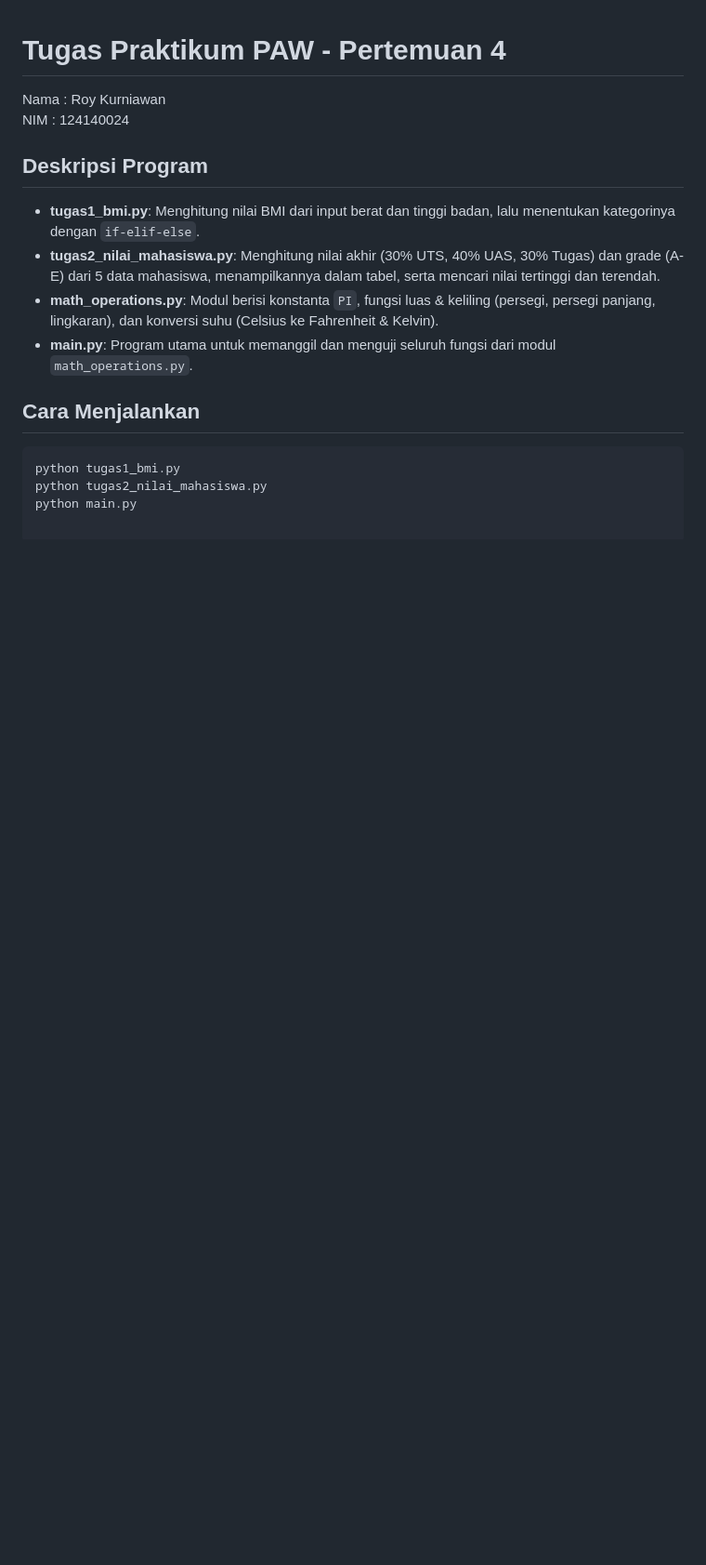
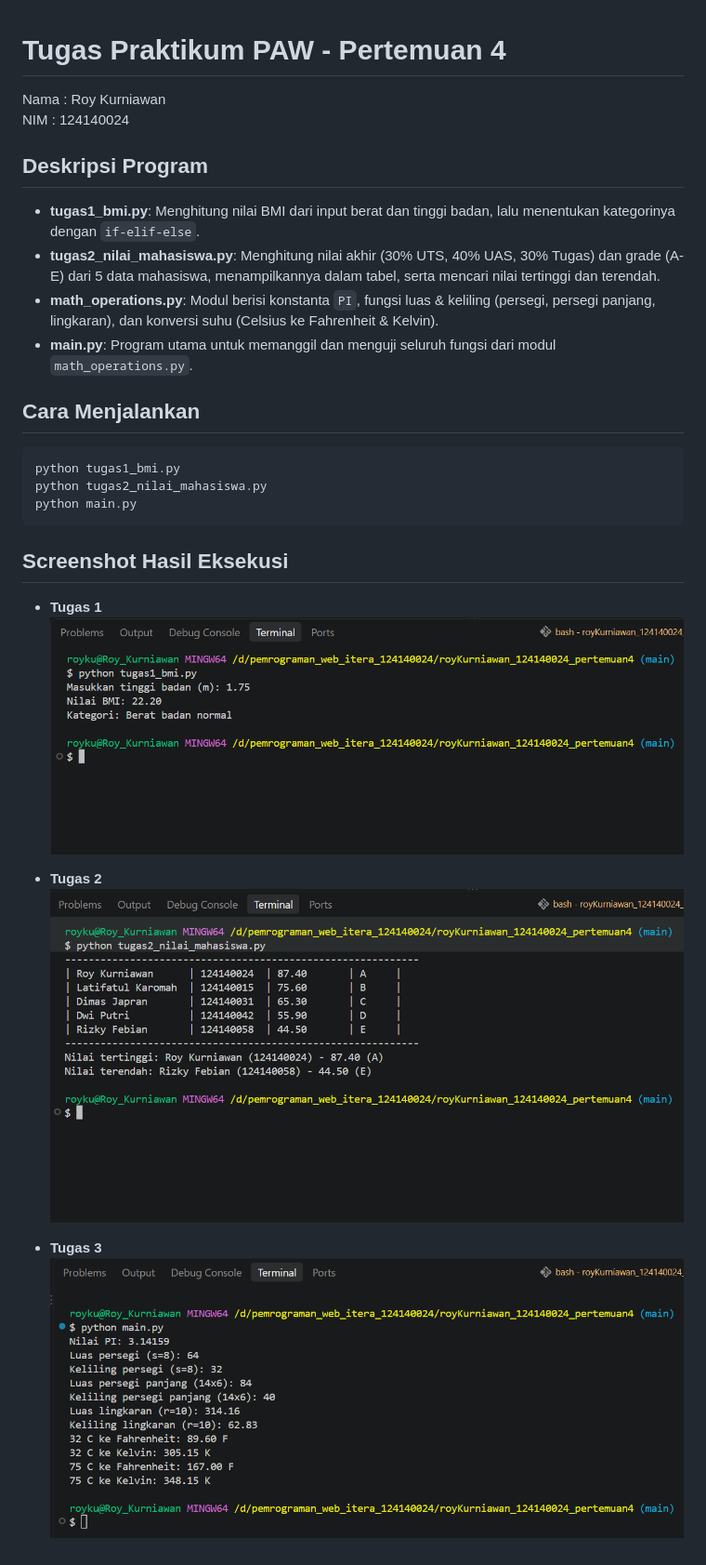
Before and after one commit to roykurniawan024/pemrograman_web_itera_124140024, a Markdown page: royKurniawan_124140024_pertemuan4/README.md, the part around the change. Shown at 93% size. Rendered like a GitHub page; pictures changed too: royKurniawan_124140024_pertemuan4/screenshot/tugas1.png (added), royKurniawan_124140024_pertemuan4/screenshot/tugas2.png (added), royKurniawan_124140024_pertemuan4/screenshot/tugas3.png (added); blank space fills up the shorter version.

Commit message:
menyelesaikan tugas praktikum 4

````diff
--- a/royKurniawan_124140024_pertemuan4/README.md
+++ b/royKurniawan_124140024_pertemuan4/README.md
@@ -16,3 +16,15 @@ NIM : 124140024
 python tugas1_bmi.py
 python tugas2_nilai_mahasiswa.py
 python main.py
+```
+
+## Screenshot Hasil Eksekusi
+
+- **Tugas 1**
+![Tugas 1](screenshot/tugas1.png)
+
+- **Tugas 2**
+![Tugas 2](screenshot/tugas2.png)
+
+- **Tugas 3**
+![Tugas 3](screenshot/tugas3.png)
````
Also changed, not shown: 5 other files.
